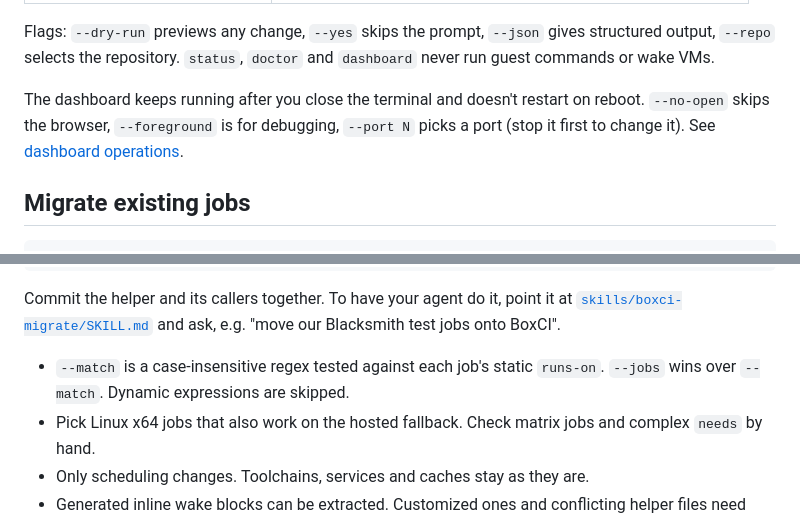
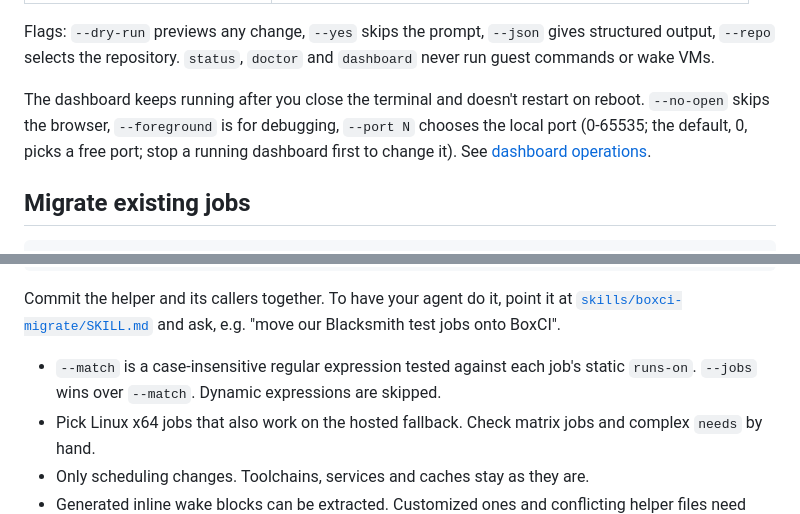
Before and after one commit to balasivagn/boxci, a Markdown page: README.md, 2 parts joined by grey strips. GitHub-like rendering.

Commit message:
docs: keep README wording the CLI test asserts (--port range, regular expression)

```diff
--- a/README.md
+++ b/README.md
@@ -103,7 +103,7 @@ More: [architecture and source map](docs/ARCHITECTURE.md) · [interactive diagra
 
 Flags: `--dry-run` previews any change, `--yes` skips the prompt, `--json` gives structured output, `--repo` selects the repository. `status`, `doctor` and `dashboard` never run guest commands or wake VMs.
 
-The dashboard keeps running after you close the terminal and doesn't restart on reboot. `--no-open` skips the browser, `--foreground` is for debugging, `--port N` picks a port (stop it first to change it). See [dashboard operations](docs/OPERATIONS.md#check-the-pool).
+The dashboard keeps running after you close the terminal and doesn't restart on reboot. `--no-open` skips the browser, `--foreground` is for debugging, `--port N` chooses the local port (0-65535; the default, 0, picks a free port; stop a running dashboard first to change it). See [dashboard operations](docs/OPERATIONS.md#check-the-pool).
 
 ## Migrate existing jobs
 
@@ -132,7 +132,7 @@ jobs:
 
 Commit the helper and its callers together. To have your agent do it, point it at [`skills/boxci-migrate/SKILL.md`](skills/boxci-migrate/SKILL.md) and ask, e.g. "move our Blacksmith test jobs onto BoxCI".
 
-- `--match` is a case-insensitive regex tested against each job's static `runs-on`. `--jobs` wins over `--match`. Dynamic expressions are skipped.
+- `--match` is a case-insensitive regular expression tested against each job's static `runs-on`. `--jobs` wins over `--match`. Dynamic expressions are skipped.
 - Pick Linux x64 jobs that also work on the hosted fallback. Check matrix jobs and complex `needs` by hand.
 - Only scheduling changes. Toolchains, services and caches stay as they are.
 - Generated inline wake blocks can be extracted. Customized ones and conflicting helper files need manual review.
```
